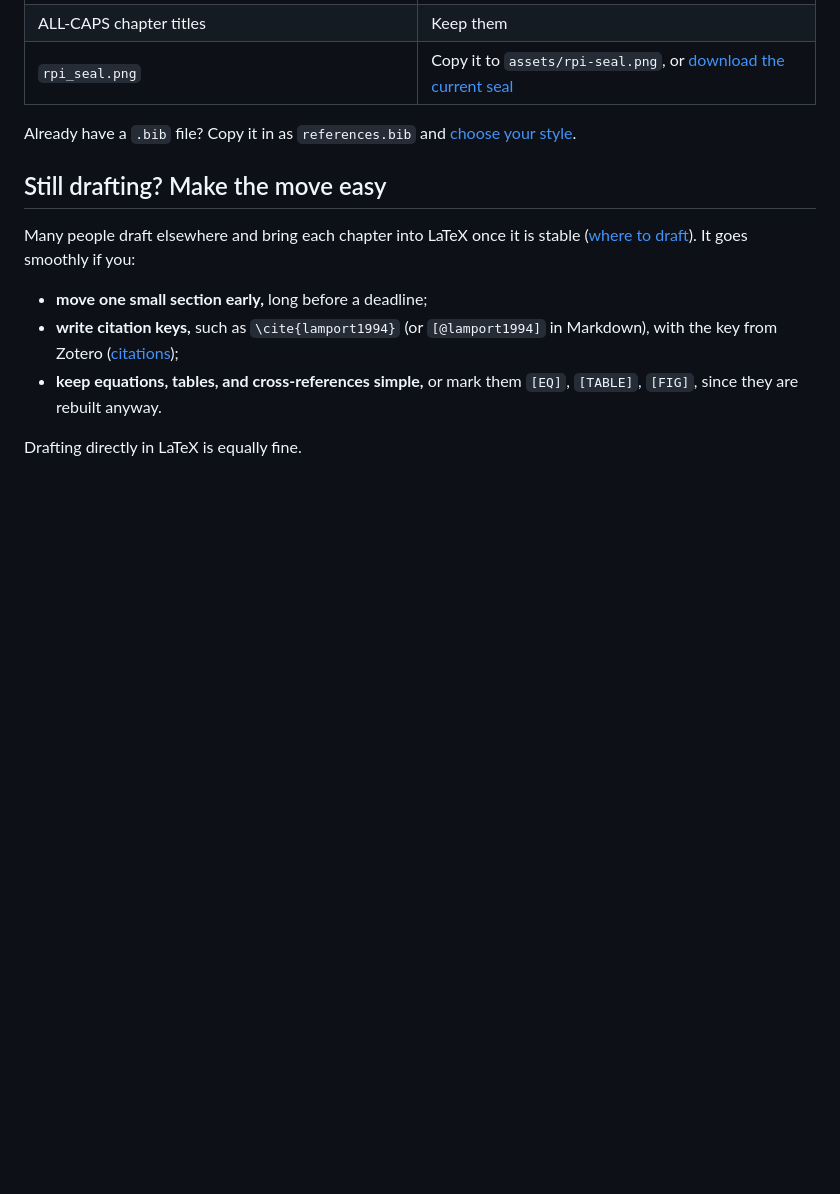
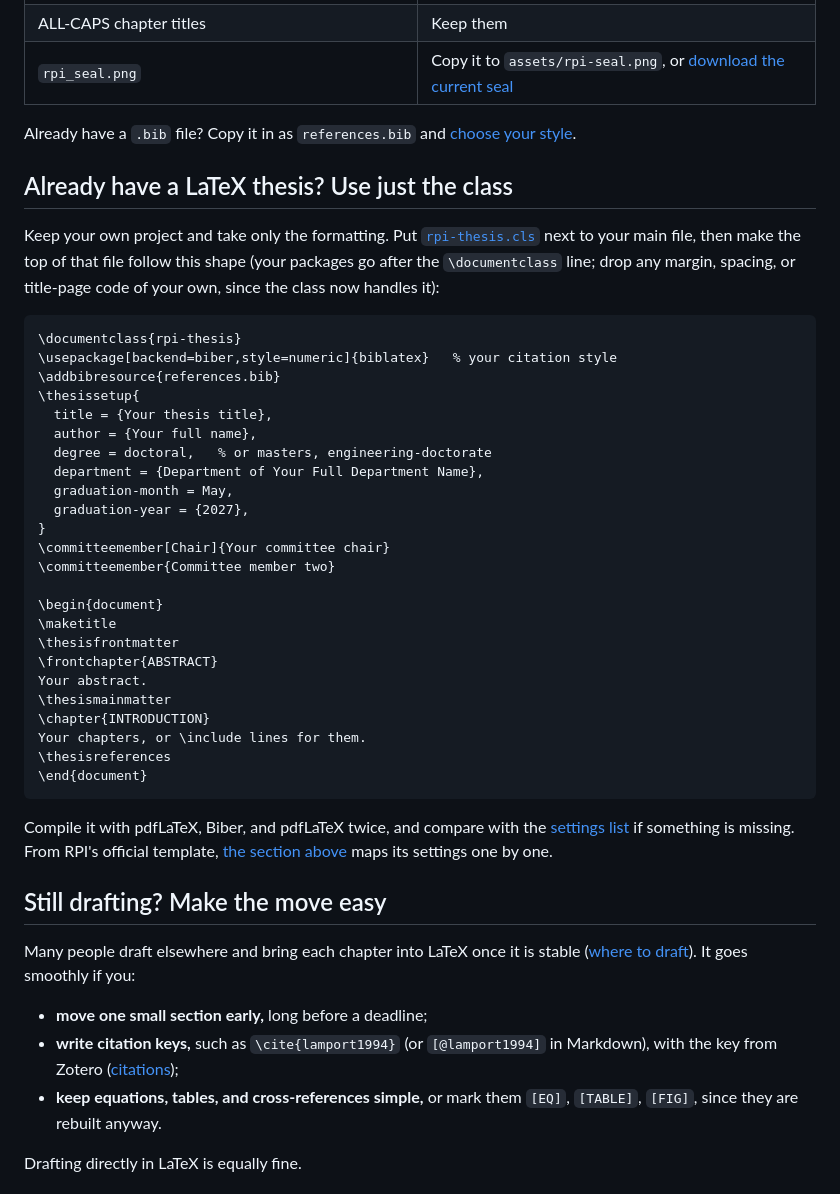
Before and after one commit to diyanko/rpi-thesis-toolkit, a Markdown page: docs/bring-your-draft.md, the part around the change. GitHub-like rendering; blank space fills up the shorter version.

Commit message:
docs(guide): one-file updates and a use-just-the-class recipe
Co-Authored-By: Claude Opus 5.5 <noreply@anthropic.com>

````diff
--- a/docs/bring-your-draft.md
+++ b/docs/bring-your-draft.md
@@ -226,6 +226,46 @@ over. Copy each old chapter into a new file in `chapters/`, include it from
 Already have a `.bib` file? Copy it in as `references.bib` and
 [choose your style](citations.md#change-the-citation-style).
 
+## Already have a LaTeX thesis? Use just the class
+
+Keep your own project and take only the formatting. Put
+[`rpi-thesis.cls`](https://diyanko.github.io/rpi-thesis-toolkit/downloads/rpi-thesis.cls)
+next to your main file, then make the top of that file follow this shape
+(your packages go after the `\documentclass` line; drop any margin, spacing,
+or title-page code of your own, since the class now handles it):
+
+```latex
+\documentclass{rpi-thesis}
+\usepackage[backend=biber,style=numeric]{biblatex}   % your citation style
+\addbibresource{references.bib}
+\thesissetup{
+  title = {Your thesis title},
+  author = {Your full name},
+  degree = doctoral,   % or masters, engineering-doctorate
+  department = {Department of Your Full Department Name},
+  graduation-month = May,
+  graduation-year = {2027},
+}
+\committeemember[Chair]{Your committee chair}
+\committeemember{Committee member two}
+
+\begin{document}
+\maketitle
+\thesisfrontmatter
+\frontchapter{ABSTRACT}
+Your abstract.
+\thesismainmatter
+\chapter{INTRODUCTION}
+Your chapters, or \include lines for them.
+\thesisreferences
+\end{document}
+```
+
+Compile it with pdfLaTeX, Biber, and pdfLaTeX twice, and compare with the
+[settings list](advanced.md#all-thesis-settings) if something is missing.
+From RPI's official template, [the section above](#from-rpis-official-latex-template)
+maps its settings one by one.
+
 ## Still drafting? Make the move easy
 
 Many people draft elsewhere and bring each chapter into LaTeX once it is
````
Also changed, not shown: CHANGELOG.md (+15 -0 lines), docs/workflows.md (+22 -23 lines).
